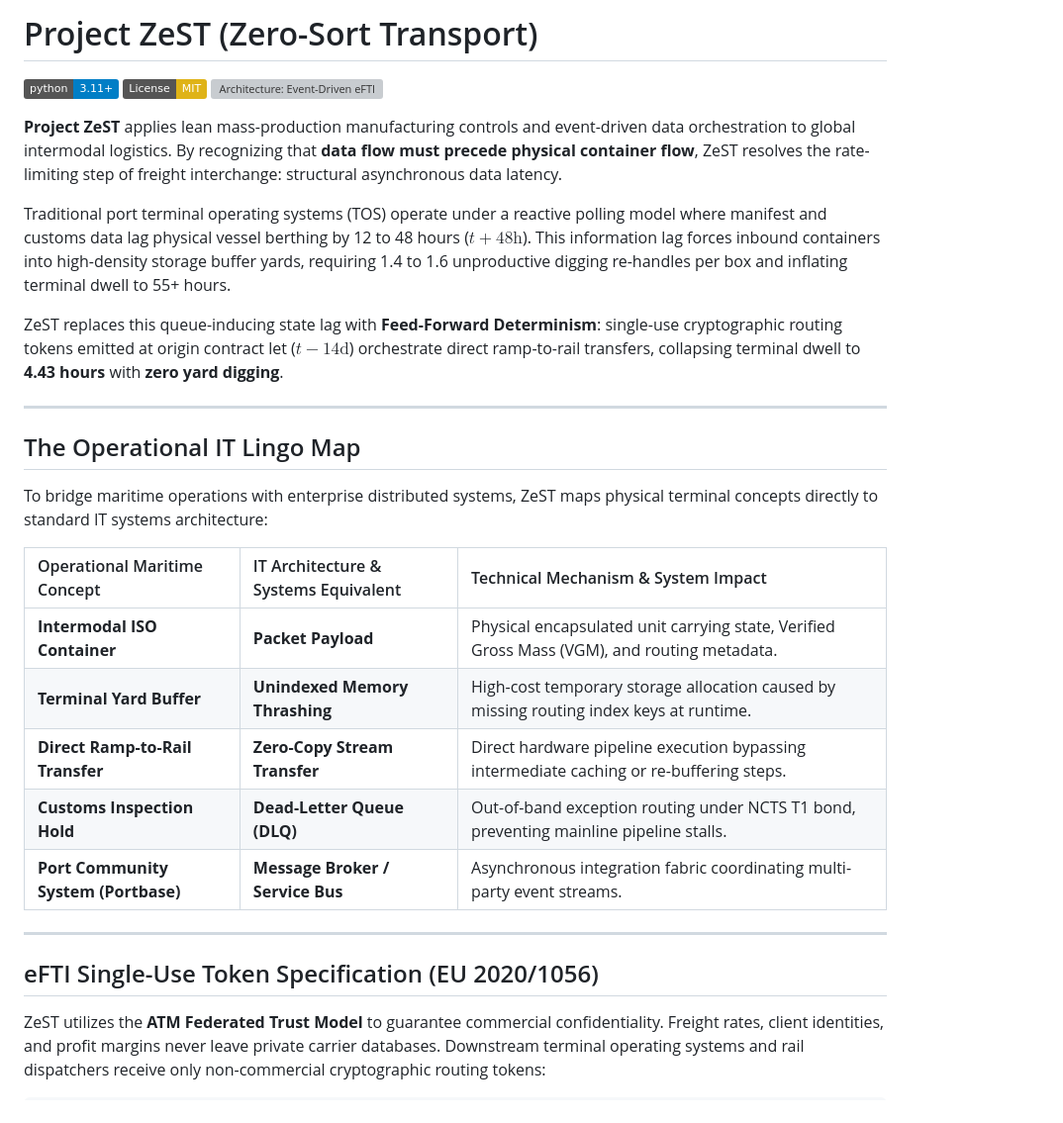
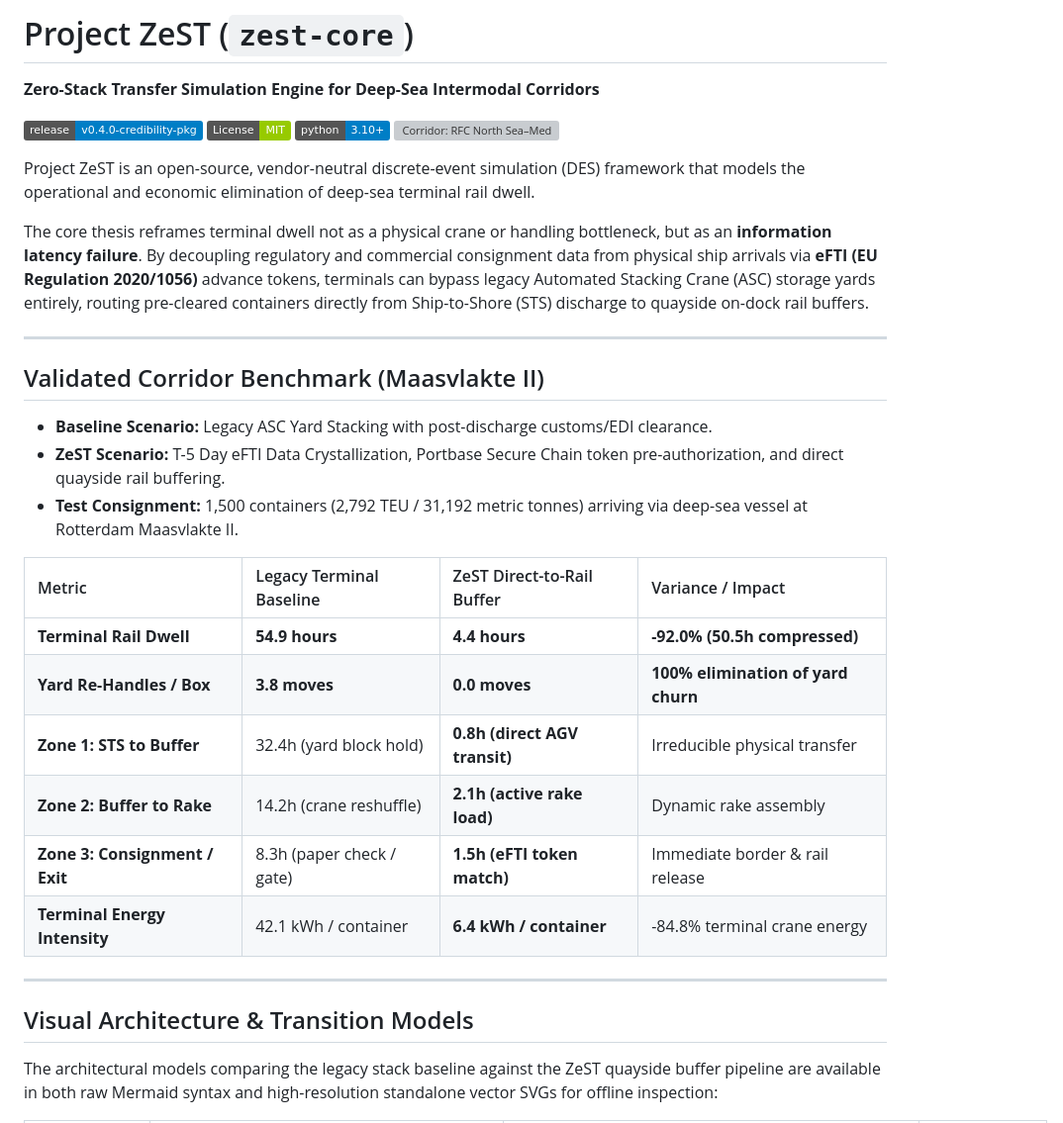
Before and after one commit to open-zest/zest-core, a Markdown page: README.md, the part around one of its changes. Shown at 99% size. Drawn GitHub-style; badges without logos; grey boxes are pictures that could not be loaded.

Commit message:
docs(readme): add standalone SVG references, build scripts, and benchmark table

```diff
--- a/README.md
+++ b/README.md
@@ -1,32 +1,35 @@
-# Project ZeST (Zero-Sort Transport)
+# Project ZeST (`zest-core`)
+**Zero-Stack Transfer Simulation Engine for Deep-Sea Intermodal Corridors**
 
-[![Python 3.11+](https://img.shields.io/badge/python-3.11+-blue.svg)](https://www.python.org/)
-[![License: MIT](https://img.shields.io/badge/License-MIT-yellow.svg)](https://opensource.org/licenses/MIT)
-[![Architecture: Event-Driven eFTI](https://img.shields.io/badge/eFTI-EU%202020%2F1056-green.svg)](https://eur-lex.europa.eu/legal-content/EN/TXT/?uri=CELEX%3A32020R1056)
+[![Release](https://img.shields.io/badge/release-v0.4.0--credibility--pkg-blue.svg)](https://github.com/open-zest/zest-core/releases/tag/v0.4.0-credibility-pkg)
+[![License: MIT](https://img.shields.io/badge/License-MIT-green.svg)](LICENSE)
+[![Python: 3.10+](https://img.shields.io/badge/python-3.10+-blue.svg)](https://www.python.org/)
+[![Corridor: RFC North Sea–Med](https://img.shields.io/badge/Corridor-RFC_NSRM_/_Rhine--Alpine-orange.svg)](https://corridor-nsrm.eu/)
 
-**Project ZeST** applies lean mass-production manufacturing controls and event-driven data orchestration to global intermodal logistics. By recognizing that **data flow must precede physical container flow**, ZeST resolves the rate-limiting step of freight interchange: structural asynchronous data latency.
+Project ZeST is an open-source, vendor-neutral discrete-event simulation (DES) framework that models the operational and economic elimination of deep-sea terminal rail dwell.
 
-Traditional port terminal operating systems (TOS) operate under a reactive polling model where manifest and customs data lag physical vessel berthing by 12 to 48 hours ($t+48\text{h}$). This information lag forces inbound containers into high-density storage buffer yards, requiring 1.4 to 1.6 unproductive digging re-handles per box and inflating terminal dwell to 55+ hours.
-
-ZeST replaces this queue-inducing state lag with **Feed-Forward Determinism**: single-use cryptographic routing tokens emitted at origin contract let ($t-14\text{d}$) orchestrate direct ramp-to-rail transfers, collapsing terminal dwell to **4.43 hours** with **zero yard digging**.
+The core thesis reframes terminal dwell not as a physical crane or handling bottleneck, but as an **information latency failure**. By decoupling regulatory and commercial consignment data from physical ship arrivals via **eFTI (EU Regulation 2020/1056)** advance tokens, terminals can bypass legacy Automated Stacking Crane (ASC) storage yards entirely, routing pre-cleared containers directly from Ship-to-Shore (STS) discharge to quayside on-dock rail buffers.
 
 ---
 
-## The Operational IT Lingo Map
+## Validated Corridor Benchmark (Maasvlakte II)
 
-To bridge maritime operations with enterprise distributed systems, ZeST maps physical terminal concepts directly to standard IT systems architecture:
+* **Baseline Scenario:** Legacy ASC Yard Stacking with post-discharge customs/EDI clearance.
+* **ZeST Scenario:** T-5 Day eFTI Data Crystallization, Portbase Secure Chain token pre-authorization, and direct quayside rail buffering.
+* **Test Consignment:** 1,500 containers (2,792 TEU / 31,192 metric tonnes) arriving via deep-sea vessel at Rotterdam Maasvlakte II.
 
-| Operational Maritime Concept | IT Architecture & Systems Equivalent | Technical Mechanism & System Impact |
-| :--- | :--- | :--- |
-| **Intermodal ISO Container** | **Packet Payload** | Physical encapsulated unit carrying state, Verified Gross Mass (VGM), and routing metadata. |
-| **Terminal Yard Buffer** | **Unindexed Memory Thrashing** | High-cost temporary storage allocation caused by missing routing index keys at runtime. |
-| **Direct Ramp-to-Rail Transfer** | **Zero-Copy Stream Transfer** | Direct hardware pipeline execution bypassing intermediate caching or re-buffering steps. |
-| **Customs Inspection Hold** | **Dead-Letter Queue (DLQ)** | Out-of-band exception routing under NCTS T1 bond, preventing mainline pipeline stalls. |
-| **Port Community System (Portbase)** | **Message Broker / Service Bus** | Asynchronous integration fabric coordinating multi-party event streams. |
+| Metric | Legacy Terminal Baseline | ZeST Direct-to-Rail Buffer | Variance / Impact |
+| :--- | :--- | :--- | :--- |
+| **Terminal Rail Dwell** | **54.9 hours** | **4.4 hours** | **-92.0% (50.5h compressed)** |
+| **Yard Re-Handles / Box** | **3.8 moves** | **0.0 moves** | **100% elimination of yard churn** |
+| **Zone 1: STS to Buffer** | 32.4h (yard block hold) | **0.8h (direct AGV transit)** | Irreducible physical transfer |
+| **Zone 2: Buffer to Rake** | 14.2h (crane reshuffle) | **2.1h (active rake load)** | Dynamic rake assembly |
+| **Zone 3: Consignment / Exit** | 8.3h (paper check / gate) | **1.5h (eFTI token match)** | Immediate border & rail release |
+| **Terminal Energy Intensity** | 42.1 kWh / container | **6.4 kWh / container** | -84.8% terminal crane energy |
 
 ---
 
-## eFTI Single-Use Token Specification (EU 2020/1056)
+## Visual Architecture & Transition Models
 
-ZeST utilizes the **ATM Federated Trust Model** to guarantee commercial confidentiality. Freight rates, client identities, and profit margins never leave private carrier databases. Downstream terminal operating systems and rail dispatchers receive only non-commercial cryptographic routing tokens:
+The architectural models comparing the legacy stack baseline against the ZeST quayside buffer pipeline are available in both raw Mermaid syntax and high-resolution standalone vector SVGs for offline inspection:
 
```
Also changed, not shown: other parts of README.md (+62 -76 lines).
